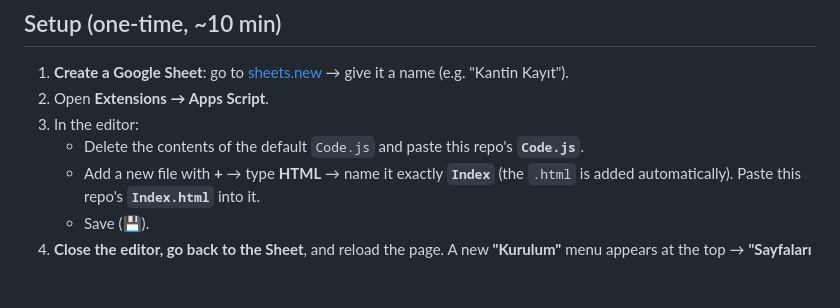
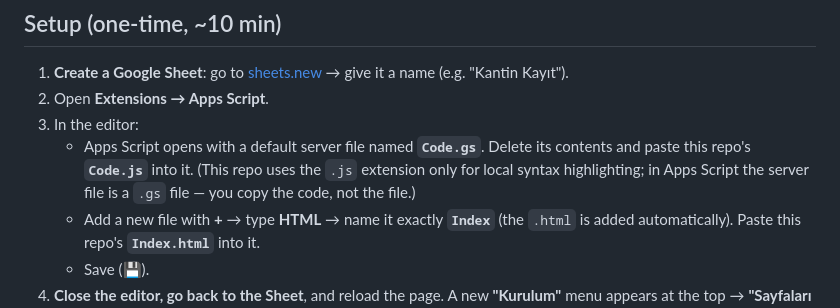
Before and after one commit to ozangzts/qr-1, a Markdown page: README.md, the part around the change. Drawn GitHub-style; blank space fills up the shorter version.

Commit message:
Clarify that Apps Script's default file is Code.gs in setup
The editor's default server file is Code.gs, not Code.js; the repo uses .js
only for local highlighting. The old wording implied a Code.js file exists
in the editor, which confused setup.

```diff
--- a/README.md
+++ b/README.md
@@ -19,7 +19,10 @@ No hosting, free. Everything runs on Google Sheets + Apps Script.
    (e.g. "Kantin Kayıt").
 2. Open **Extensions → Apps Script**.
 3. In the editor:
-   - Delete the contents of the default `Code.js` and paste this repo's **`Code.js`**.
+   - Apps Script opens with a default server file named **`Code.gs`**. Delete its contents
+     and paste this repo's **`Code.js`** into it. (This repo uses the `.js` extension only for
+     local syntax highlighting; in Apps Script the server file is a `.gs` file — you copy the
+     code, not the file.)
    - Add a new file with **+** → type **HTML** → name it exactly **`Index`** (the `.html`
      is added automatically). Paste this repo's **`Index.html`** into it.
    - Save (💾).
```
